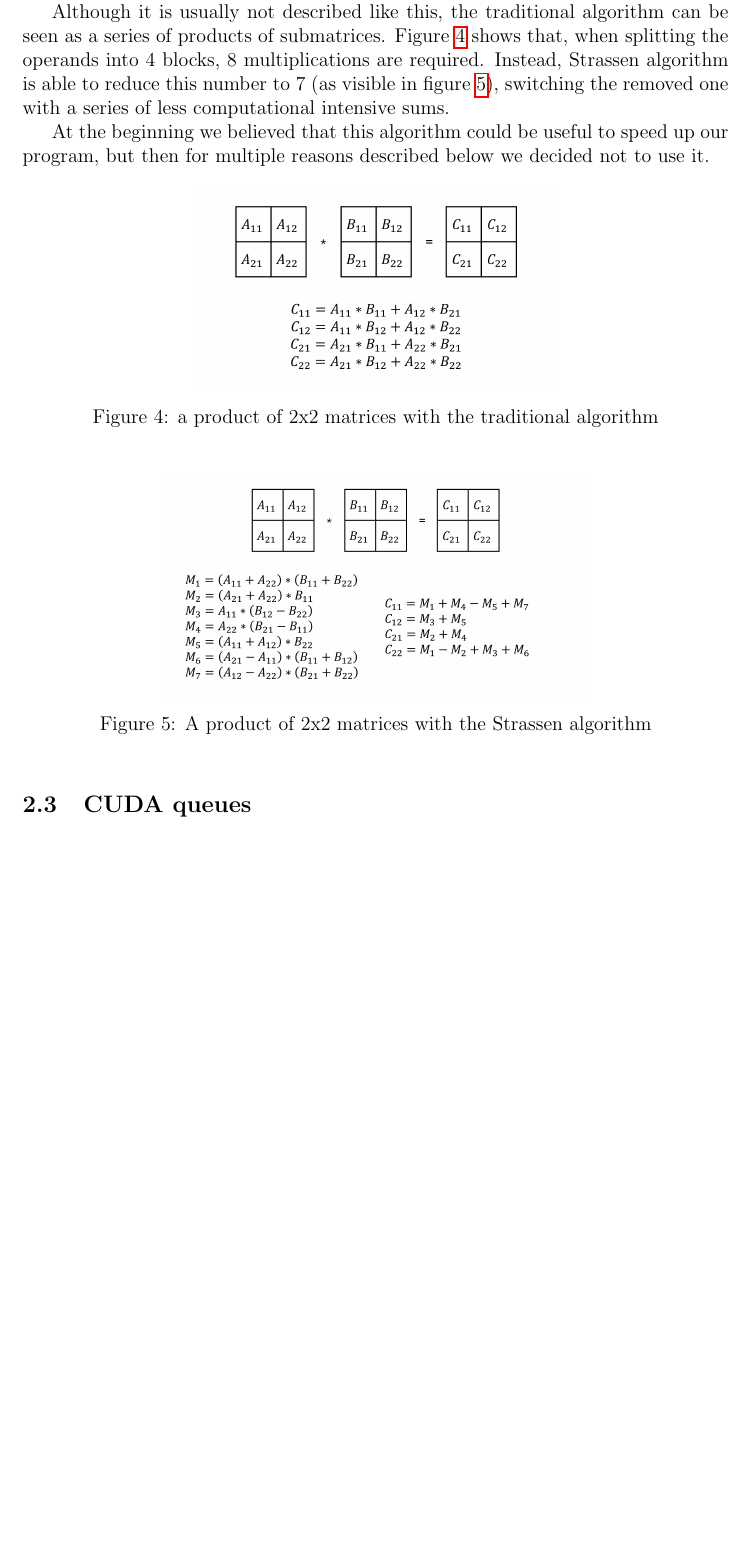
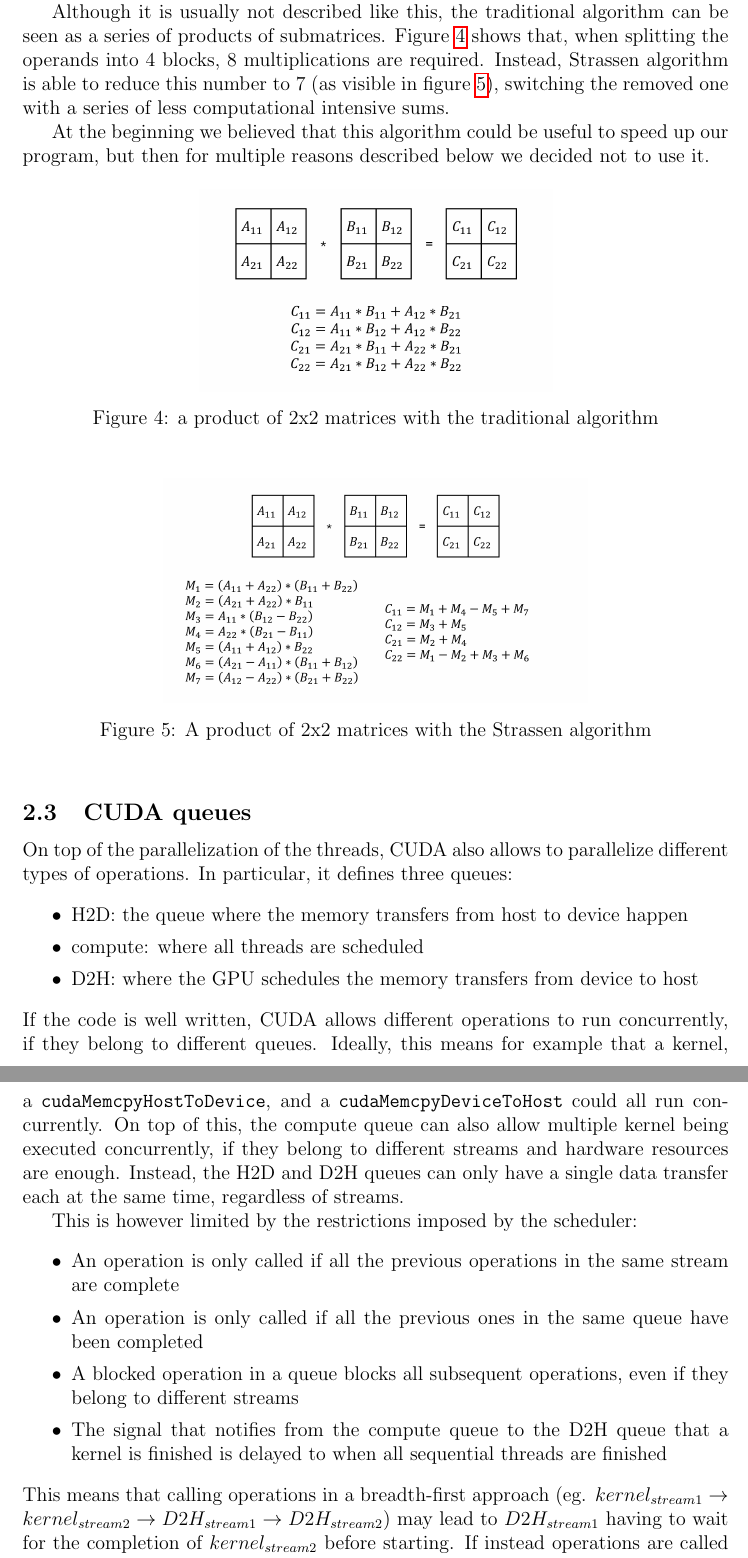
Before and after one commit to emanuelemessina/gigacheck, a LaTeX paper (doc/gigacheck.tex, which reads doc/sections/2.Background.tex): part of page 5 of 15 before the commit and two parts of pages 5 and 6 of 16 after it, the two joined at a grey line, cut so that both start at the same text, the shorter picture padded with empty space. Compiled offline with pdfLaTeX.

Commit message:
2.3 CUDA queues

```diff
--- a/doc/sections/2.Background.tex
+++ b/doc/sections/2.Background.tex
@@ -202,6 +202,32 @@ At the beginning we believed that this algorithm could be useful to speed up our
 \img{matmul-2x2-strassen}{.6\linewidth}{A product of 2x2 matrices with the Strassen algorithm}
 \subsection{CUDA queues}
 
+On top of the parallelization of the threads, CUDA also allows to parallelize different types of operations.
+In particular, it defines three queues:
+\begin{itemize}
+	\itemsep 0em
+	\item H2D: the queue where the memory transfers from host to device happen
+	\item compute: where all threads are scheduled
+	\item D2H: where the GPU schedules the memory transfers from device to host
+\end{itemize}
+If the code is well written, CUDA allows different operations to run concurrently, if they belong to different queues.
+Ideally, this means for example that a kernel, a \texttt{cudaMemcpyHostToDevice}, and a \texttt{cudaMemcpyDeviceToHost} could all run concurrently.
+On top of this, the compute queue can also allow multiple kernel being executed concurrently, if they belong to different streams and hardware resources are enough.
+Instead, the H2D and D2H queues can only have a single data transfer each at the same time, regardless of streams.
+
+This is however limited by the restrictions imposed by the scheduler:
+\begin{itemize}
+	\itemsep 0em
+	\item An operation is only called if all the previous operations in the same stream are complete
+	\item An operation is only called if all the previous ones in the same queue have been completed
+	\item A blocked operation in a queue blocks all subsequent operations, even if they belong to different streams
+	\item The signal that notifies from the compute queue to the D2H queue that a kernel is finished is delayed to when all sequential threads are finished
+\end{itemize}
+This means that calling operations in a breadth-first approach (eg. $kernel_{stream1} \rightarrow kernel_{stream 2} \rightarrow D2H_{stream 1} \rightarrow D2H_{stream 2}$) may lead to $D2H_{stream 1}$ having to wait for the completion of $kernel_{stream 2}$ before starting.
+If instead operations are called with a depth-first approach (eg. $kernel_{stream1} \rightarrow D2H_{stream 1}  \rightarrow kernel_{stream 2}\rightarrow D2H_{stream 2}$), then the risk does not exist.
+
+In our project, we paid attention to always schedule operations in a depth-first approach
+
 \subsection{Tiled matrix multiplication}
 
 The tiled matrix multiplication is an algorithm that implements the traditional matrix multiplication algorithm, by exploiting the shared memory of a GPU to speed up the process.
```
